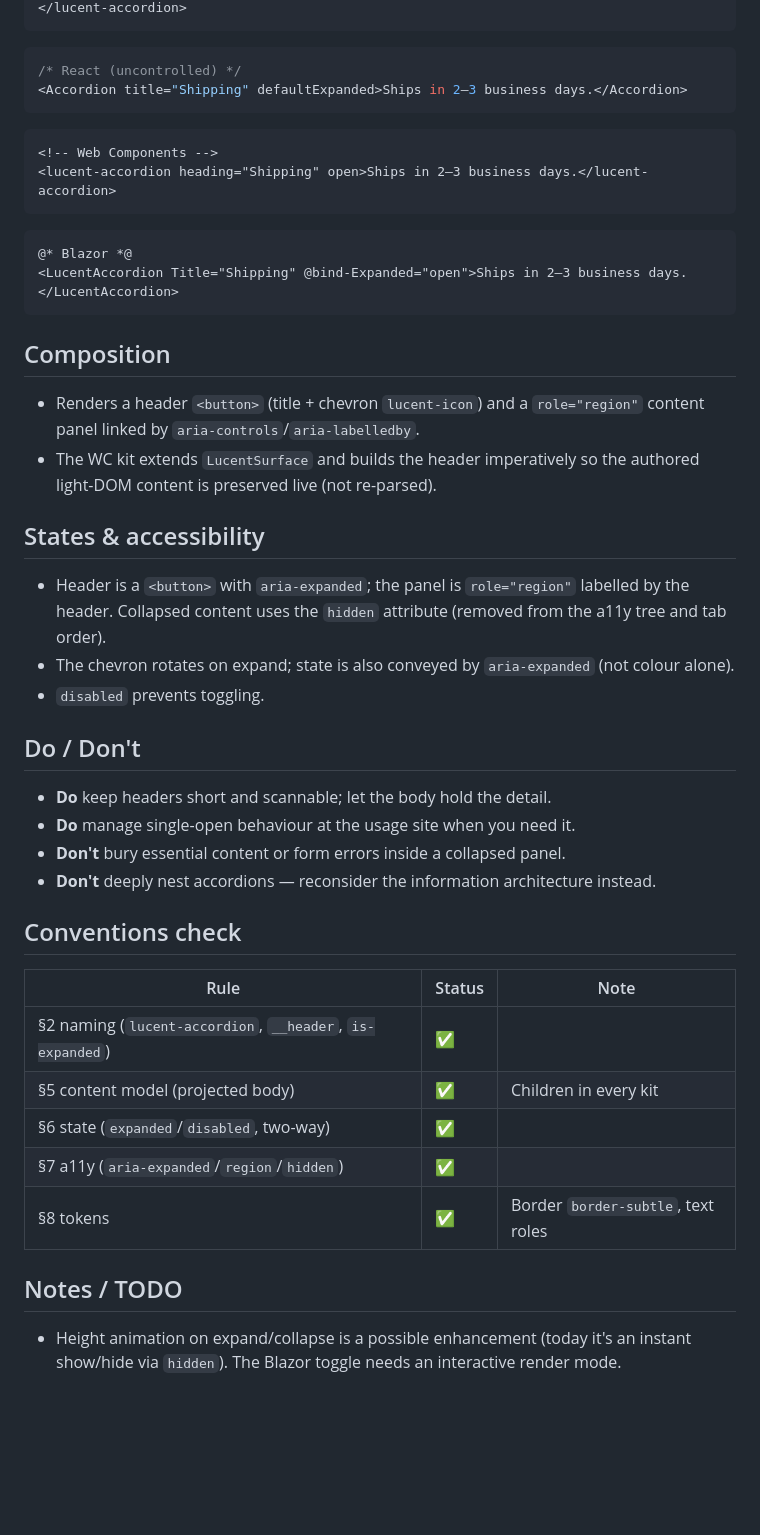
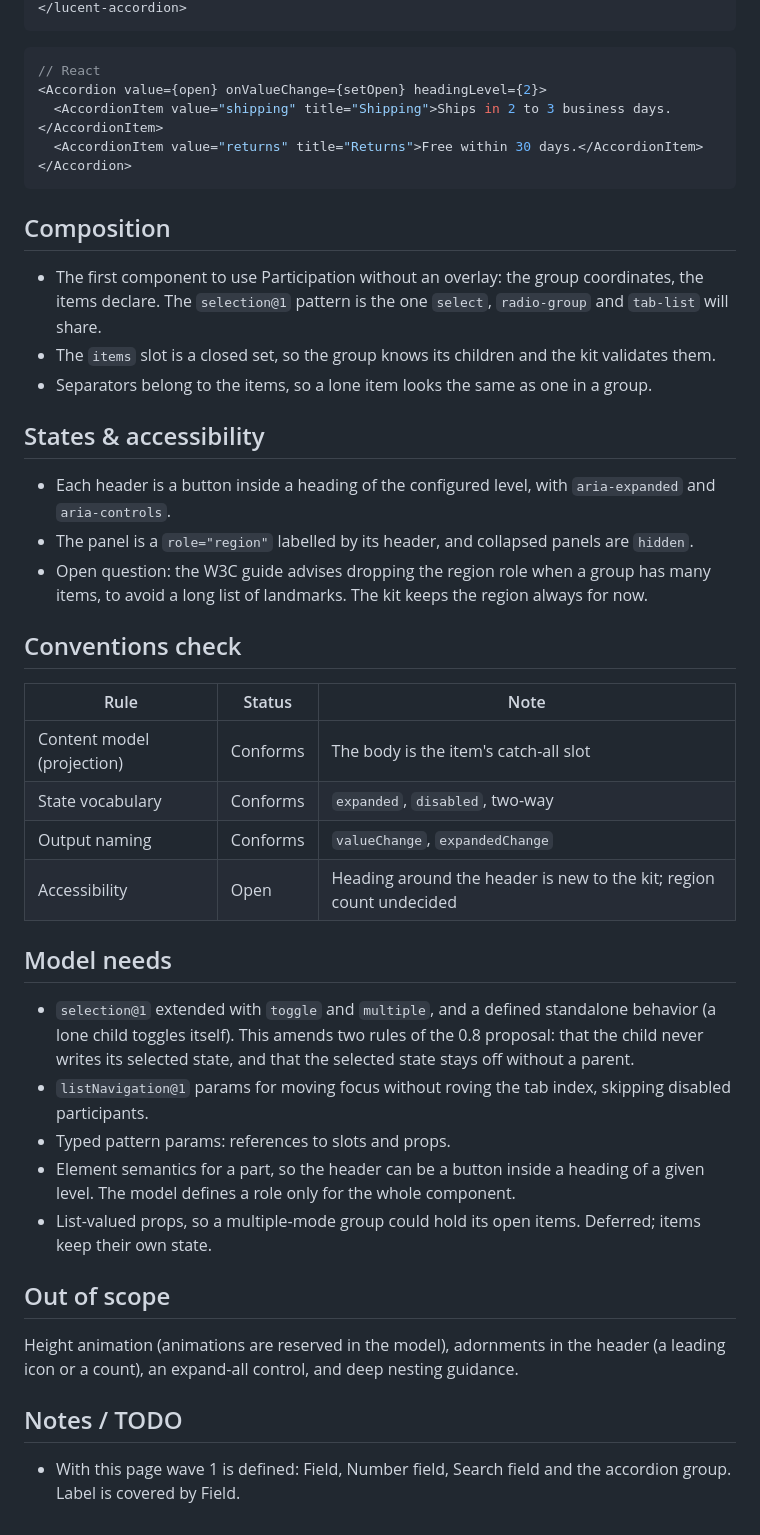
Before and after one commit to Design-Foundry/lucent, a Markdown page: docs/components/accordion.md, the part around one of its changes. Drawn GitHub-style; blank space fills up the shorter version.

````diff
--- a/docs/components/accordion.md
+++ b/docs/components/accordion.md
@@ -35,50 +124,54 @@
 </lucent-accordion>
 ```
+
 ```tsx
-/* React (uncontrolled) */
-<Accordion title="Shipping" defaultExpanded>Ships in 2–3 business days.</Accordion>
-```
-```html
-<!-- Web Components -->
-<lucent-accordion heading="Shipping" open>Ships in 2–3 business days.</lucent-accordion>
-```
-```razor
-@* Blazor *@
-<LucentAccordion Title="Shipping" @bind-Expanded="open">Ships in 2–3 business days.</LucentAccordion>
+// React
+<Accordion value={open} onValueChange={setOpen} headingLevel={2}>
+  <AccordionItem value="shipping" title="Shipping">Ships in 2 to 3 business days.</AccordionItem>
+  <AccordionItem value="returns" title="Returns">Free within 30 days.</AccordionItem>
+</Accordion>
 ```
 
 ## Composition
 
-- Renders a header `<button>` (title + chevron `lucent-icon`) and a `role="region"` content
-  panel linked by `aria-controls`/`aria-labelledby`.
-- The WC kit extends `LucentSurface` and builds the header imperatively so the authored
-  light-DOM content is preserved live (not re-parsed).
+- The first component to use Participation without an overlay: the group coordinates, the items declare.
+  The `selection@1` pattern is the one `select`, `radio-group` and `tab-list` will share.
+- The `items` slot is a closed set, so the group knows its children and the kit validates them.
+- Separators belong to the items, so a lone item looks the same as one in a group.
 
 ## States & accessibility
 
-- Header is a `<button>` with `aria-expanded`; the panel is `role="region"` labelled by the
-  header. Collapsed content uses the `hidden` attribute (removed from the a11y tree and tab order).
-- The chevron rotates on expand; state is also conveyed by `aria-expanded` (not colour alone).
-- `disabled` prevents toggling.
-
-## Do / Don't
-
-- **Do** keep headers short and scannable; let the body hold the detail.
-- **Do** manage single-open behaviour at the usage site when you need it.
-- **Don't** bury essential content or form errors inside a collapsed panel.
-- **Don't** deeply nest accordions — reconsider the information architecture instead.
+- Each header is a button inside a heading of the configured level, with `aria-expanded` and `aria-controls`.
+- The panel is a `role="region"` labelled by its header, and collapsed panels are `hidden`.
+- Open question: the W3C guide advises dropping the region role when a group has many items, to avoid a long
+  list of landmarks. The kit keeps the region always for now.
 
 ## Conventions check
 
 | Rule | Status | Note |
 |---|---|---|
-| §2 naming (`lucent-accordion`, `__header`, `is-expanded`) | ✅ | |
-| §5 content model (projected body) | ✅ | Children in every kit |
-| §6 state (`expanded`/`disabled`, two-way) | ✅ | |
-| §7 a11y (`aria-expanded`/`region`/`hidden`) | ✅ | |
-| §8 tokens | ✅ | Border `border-subtle`, text roles |
+| Content model (projection) | Conforms | The body is the item's catch-all slot |
+| State vocabulary | Conforms | `expanded`, `disabled`, two-way |
+| Output naming | Conforms | `valueChange`, `expandedChange` |
+| Accessibility | Open | Heading around the header is new to the kit; region count undecided |
+
+## Model needs
+
+- `selection@1` extended with `toggle` and `multiple`, and a defined standalone behavior (a lone child toggles
+  itself). This amends two rules of the 0.8 proposal: that the child never writes its selected state, and that the
+  selected state stays off without a parent.
+- `listNavigation@1` params for moving focus without roving the tab index, skipping disabled participants.
+- Typed pattern params: references to slots and props.
+- Element semantics for a part, so the header can be a button inside a heading of a given level. The model defines
+  a role only for the whole component.
+- List-valued props, so a multiple-mode group could hold its open items. Deferred; items keep their own state.
+
+## Out of scope
+
+Height animation (animations are reserved in the model), adornments in the header (a leading icon or a count),
+an expand-all control, and deep nesting guidance.
 
 ## Notes / TODO
 
-- Height animation on expand/collapse is a possible enhancement (today it's an instant
-  show/hide via `hidden`). The Blazor toggle needs an interactive render mode.
+- With this page wave 1 is defined: Field, Number field, Search field and the accordion group. Label is covered by
+  Field.
````
Also changed, not shown: other parts of docs/components/accordion.md (+106 -17 lines), docs/components/README.md (+2 -1 lines), docs/components/accordion-item.md (added, +96 -0 lines).
